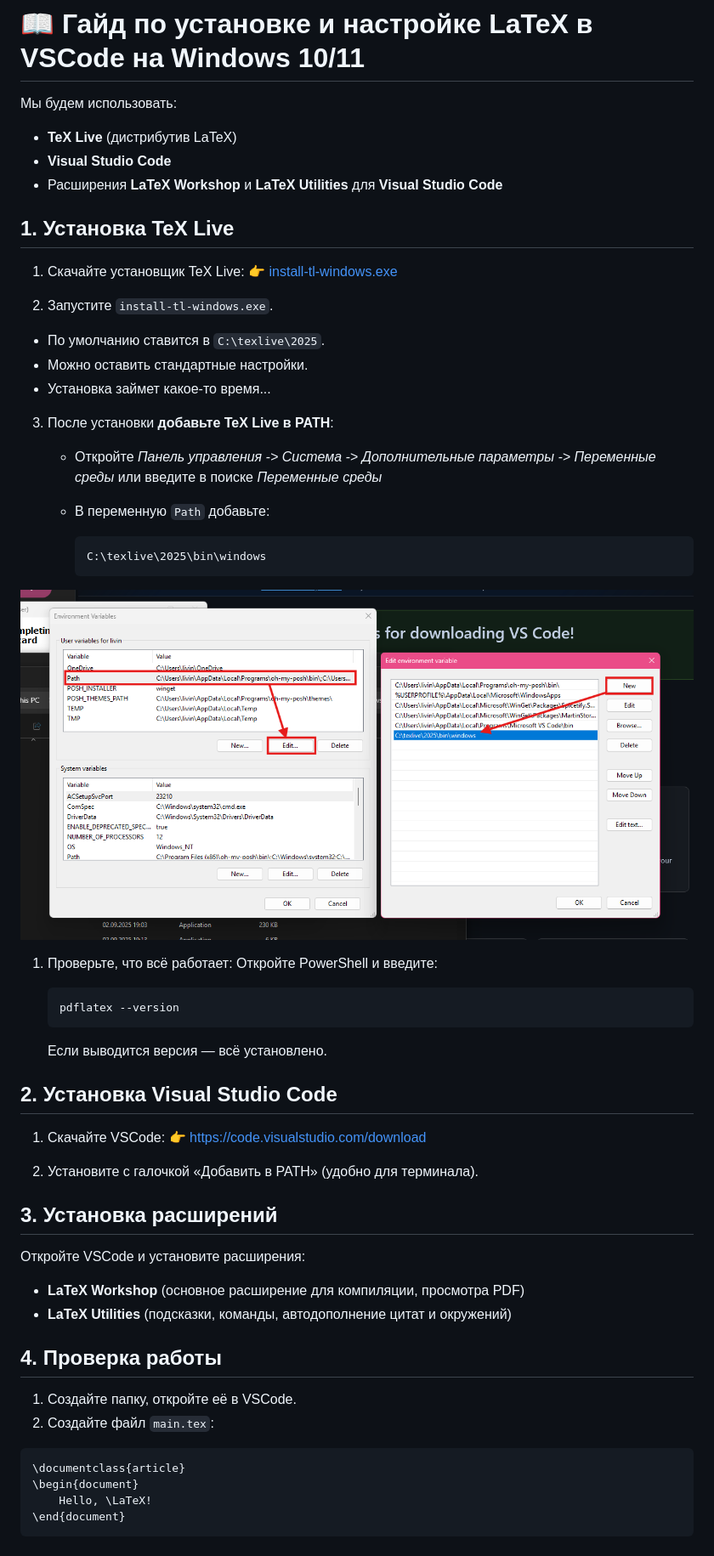
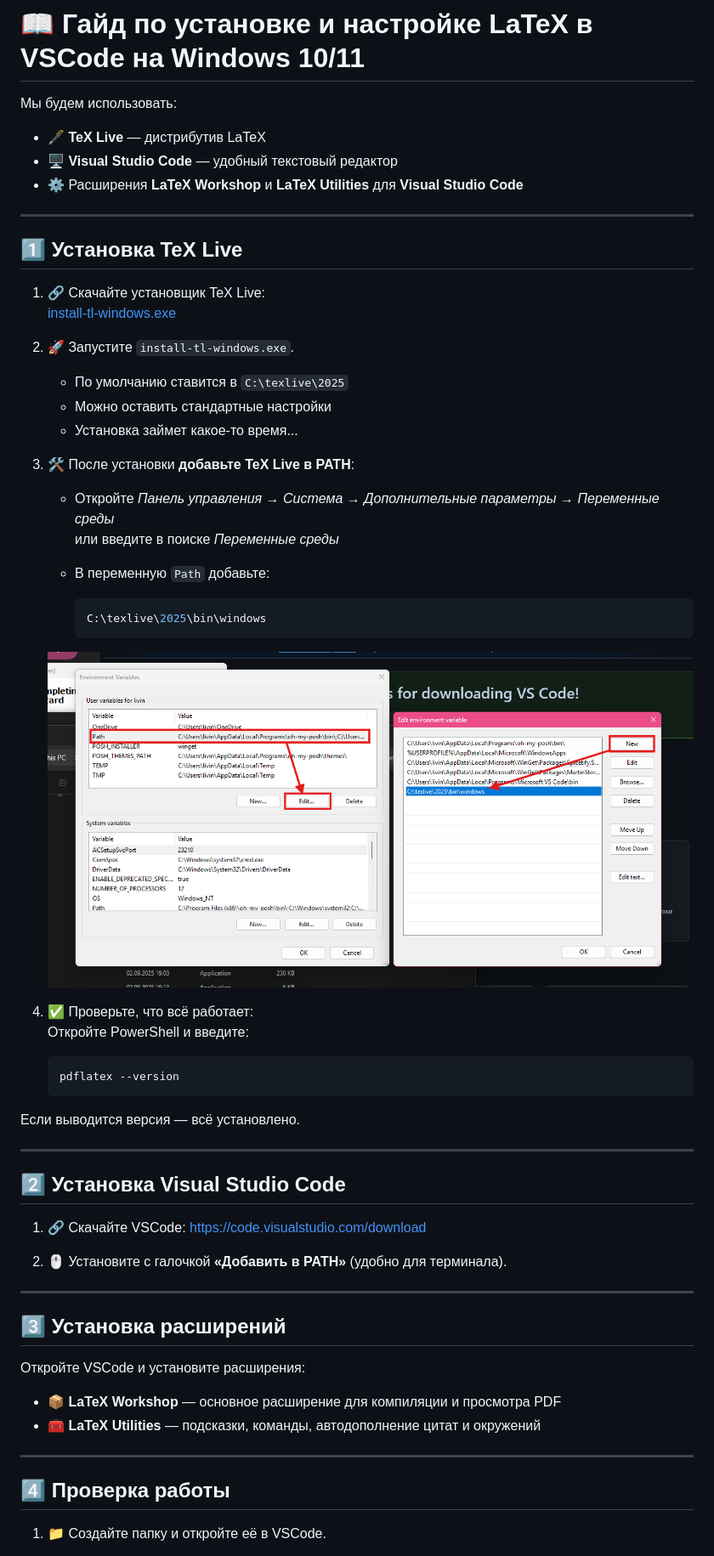
Before and after one commit to parzival-2077/vyatsu_starter_kit, a Markdown page: VSCodeTeX.md, the part around one of its changes. Shown at 85% size. GitHub-like rendering.

Commit message:
Ну сё! (вроде)

````diff
--- a/VSCodeTeX.md
+++ b/VSCodeTeX.md
@@ -2,29 +2,31 @@
 
 Мы будем использовать:
 
-- **TeX Live** (дистрибутив LaTeX)
-- **Visual Studio Code**
-- Расширения **LaTeX Workshop** и **LaTeX Utilities** для **Visual Studio Code**
+- 🖋 **TeX Live** — дистрибутив LaTeX
+- 🖥 **Visual Studio Code** — удобный текстовый редактор
+- ⚙️ Расширения **LaTeX Workshop** и **LaTeX Utilities** для **Visual Studio Code**
 
-## 1. Установка TeX Live
+---
 
-1. Скачайте установщик TeX Live:
-  👉 [install-tl-windows.exe](https://mirror.ctan.org/systems/texlive/tlnet/install-tl-windows.exe)
+## 1️⃣ Установка TeX Live
 
-2. Запустите `install-tl-windows.exe`.
+1. 🔗 Скачайте установщик TeX Live:
+   [install-tl-windows.exe](https://mirror.ctan.org/systems/texlive/tlnet/install-tl-windows.exe)
 
-- По умолчанию ставится в `C:\texlive\2025`.
-- Можно оставить стандартные настройки.
-- Установка займет какое-то время...
+2. 🚀 Запустите `install-tl-windows.exe`.
 
-3. После установки **добавьте TeX Live в PATH**:
+   - По умолчанию ставится в `C:\texlive\2025`
+   - Можно оставить стандартные настройки
+   - Установка займет какое-то время...
 
-    - Откройте *Панель управления -> Система -> Дополнительные параметры -> Переменные среды* или введите в поиске *Переменные среды*
+3. 🛠 После установки **добавьте TeX Live в PATH**:
 
-    - В переменную `Path` добавьте:
+   - Откройте *Панель управления → Система → Дополнительные параметры → Переменные среды*
+     или введите в поиске *Переменные среды*
 
-        ```ps
-        C:\texlive\2025\bin\windows
-        ```
+   - В переменную `Path` добавьте:
 
+     ```powershell
+     C:\texlive\2025\bin\windows
+     ```
 
@@ -32,36 +34,34 @@
 
-1. Проверьте, что всё работает:
+4. ✅ Проверьте, что всё работает:
    Откройте PowerShell и введите:
 
-   ```ps
+   ```powershell
    pdflatex --version
    ```
 
-   Если выводится версия — всё установлено.
+Если выводится версия — всё установлено.
 
-## 2. Установка Visual Studio Code
+---
 
-1. Скачайте VSCode:
-   👉 [https://code.visualstudio.com/download](https://code.visualstudio.com/download)
+## 2️⃣ Установка Visual Studio Code
 
-2. Установите с галочкой «Добавить в PATH» (удобно для терминала).
+1. 🔗 Скачайте VSCode:
+   [https://code.visualstudio.com/download](https://code.visualstudio.com/download)
 
-## 3. Установка расширений
+2. 🖱 Установите с галочкой **«Добавить в PATH»** (удобно для терминала).
+
+---
+
+## 3️⃣ Установка расширений
 
 Откройте VSCode и установите расширения:
 
-- **LaTeX Workshop** (основное расширение для компиляции, просмотра PDF)
-- **LaTeX Utilities** (подсказки, команды, автодополнение цитат и окружений)
+* 📦 **LaTeX Workshop** — основное расширение для компиляции и просмотра PDF
+* 🧰 **LaTeX Utilities** — подсказки, команды, автодополнение цитат и окружений
 
-## 4. Проверка работы
+---
 
-1. Создайте папку, откройте её в VSCode.
-2. Создайте файл `main.tex`:
+## 4️⃣ Проверка работы
 
-```latex
-\documentclass{article}
-\begin{document}
-    Hello, \LaTeX!
-\end{document}
-```
+1. 📁 Создайте папку и откройте её в VSCode.
 
````
Also changed, not shown: other parts of VSCodeTeX.md (+13 -3 lines), README.md (+15 -6 lines), pics/gcc-check.png (added).
